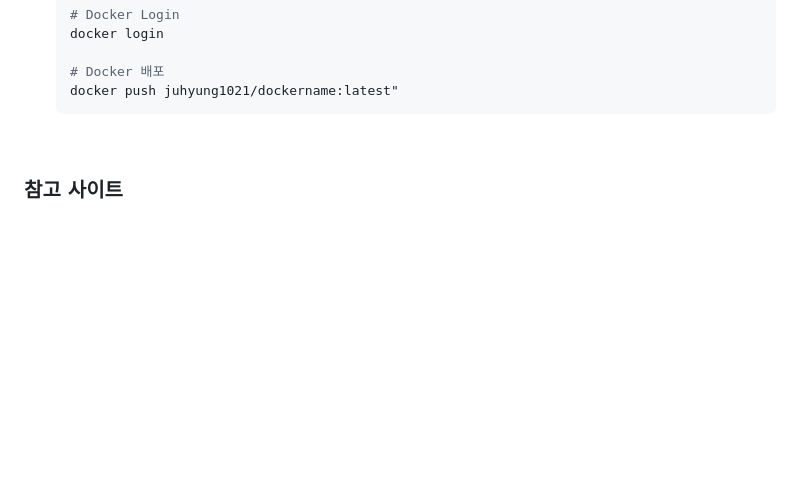
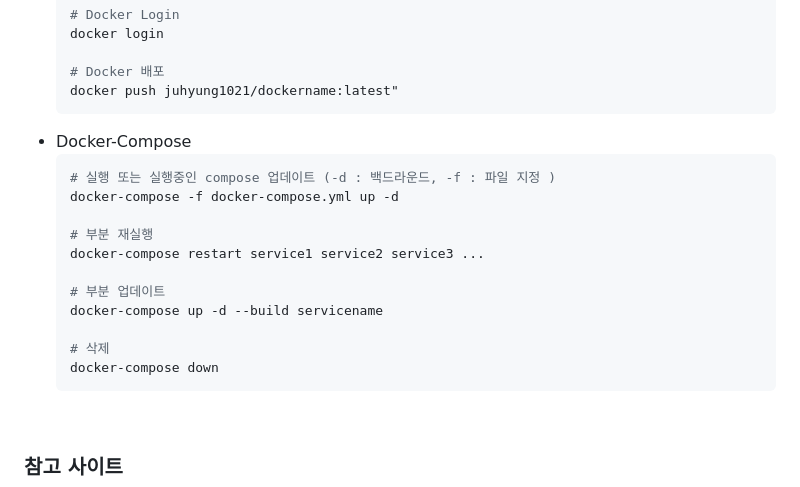
Before and after one commit to SagiK-Repository/Learn_Docker, a Markdown page: README.md, the part around the change. Rendered like a GitHub page; blank space fills up the shorter version.

Commit message:
Add Docker-Compose

````diff
--- a/README.md
+++ b/README.md
@@ -88,6 +88,20 @@
   # Docker 배포
   docker push juhyung1021/dockername:latest"
   ```
+- Docker-Compose
+  ```bash
+  # 실행 또는 실행중인 compose 업데이트 (-d : 백드라운드, -f : 파일 지정 )
+  docker-compose -f docker-compose.yml up -d
+
+  # 부분 재실행
+  docker-compose restart service1 service2 service3 ...
+
+  # 부분 업데이트
+  docker-compose up -d --build servicename
+
+  # 삭제
+  docker-compose down
+  ```
 
 <br>
 
````
